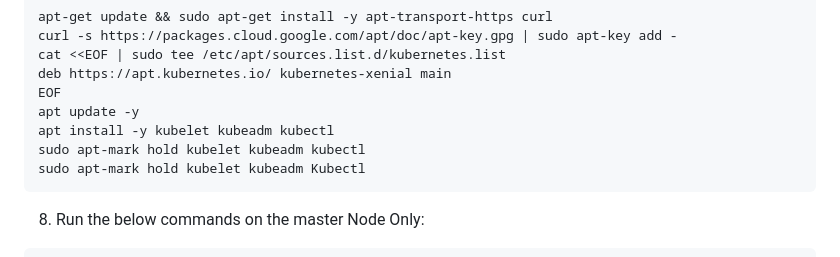
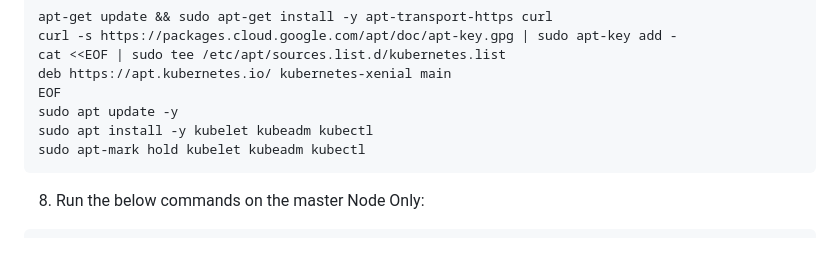
Before and after one commit to rajeebswain/Kubernetes, a Markdown page: k8s_Installation/kubedem_containerd_ubuntu22.04.md, the part around the change. Rendered like a GitHub page.

````diff
--- a/k8s_Installation/kubedem_containerd_ubuntu22.04.md
+++ b/k8s_Installation/kubedem_containerd_ubuntu22.04.md
@@ -176,10 +176,9 @@ curl -s https://packages.cloud.google.com/apt/doc/apt-key.gpg | sudo apt-key add
 cat <<EOF | sudo tee /etc/apt/sources.list.d/kubernetes.list
 deb https://apt.kubernetes.io/ kubernetes-xenial main
 EOF
-apt update -y
-apt install -y kubelet kubeadm kubectl
+sudo apt update -y
+sudo apt install -y kubelet kubeadm kubectl
 sudo apt-mark hold kubelet kubeadm kubectl
-sudo apt-mark hold kubelet kubeadm Kubectl
 ```
 8.	Run the below commands on the master Node Only:
 ```
````
